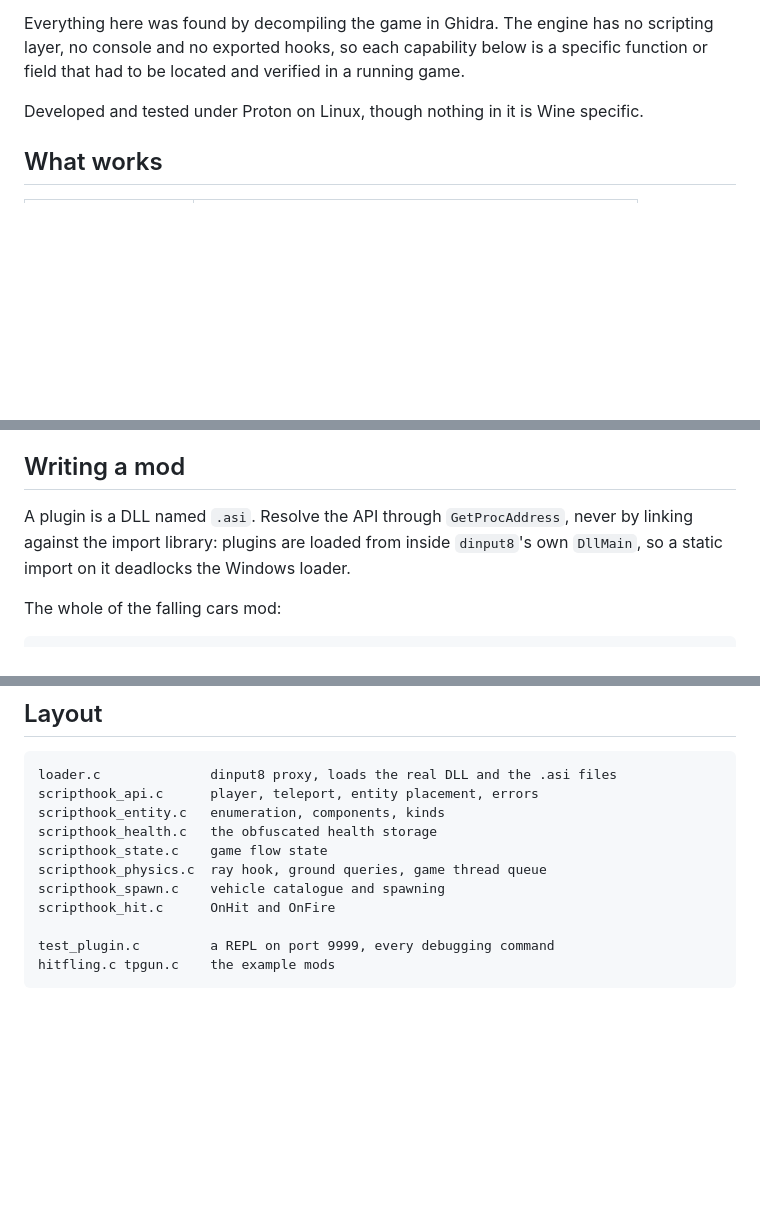
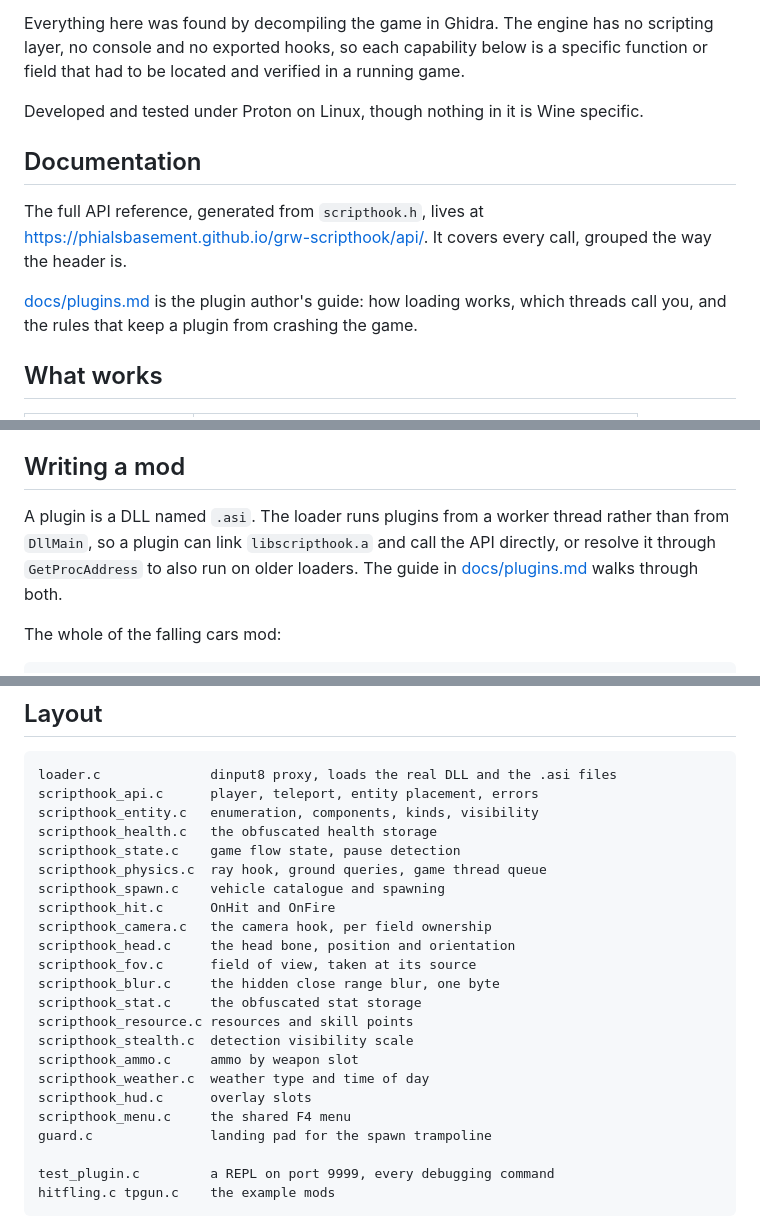
Before and after one commit to GameXueRen/grw-scripthook, a Markdown page: README.md, 3 parts joined by grey strips. GitHub-like rendering; blank space fills up the shorter version.

Commit message:
docs(readme): link the API reference, and finish the layout
The generated reference at phialsbasement.github.io/grw-scripthook/api/
and the plugin guide had no link from the front page.

Also: the layout section listed seven modules out of twenty, and
the plugin section still said linking libscripthook.a deadlocks
the loader, which stopped being true when plugins moved off
DllMain in 0.3.1.

Co-Authored-By: Claude Opus 5 <noreply@anthropic.com>

````diff
--- a/README.md
+++ b/README.md
@@ -11,6 +11,16 @@ located and verified in a running game.
 
 Developed and tested under Proton on Linux, though nothing in it is
 Wine specific.
+
+## Documentation
+
+The full API reference, generated from `scripthook.h`, lives at
+<https://phialsbasement.github.io/grw-scripthook/api/>. It covers
+every call, grouped the way the header is.
+
+[docs/plugins.md](docs/plugins.md) is the plugin author's guide:
+how loading works, which threads call you, and the rules that keep
+a plugin from crashing the game.
 
 ## What works
 
@@ -56,10 +66,11 @@ so the game behaves normally with or without plugins present.
 
 ## Writing a mod
 
-A plugin is a DLL named `.asi`. Resolve the API through
-`GetProcAddress`, never by linking against the import library:
-plugins are loaded from inside `dinput8`'s own `DllMain`, so a
-static import on it deadlocks the Windows loader.
+A plugin is a DLL named `.asi`. The loader runs plugins from a
+worker thread rather than from `DllMain`, so a plugin can link
+`libscripthook.a` and call the API directly, or resolve it through
+`GetProcAddress` to also run on older loaders. The guide in
+[docs/plugins.md](docs/plugins.md) walks through both.
 
 The whole of the falling cars mod:
 
@@ -165,12 +176,24 @@ made pinned addresses easy to get away with and easy to get wrong.
 ```
 loader.c              dinput8 proxy, loads the real DLL and the .asi files
 scripthook_api.c      player, teleport, entity placement, errors
-scripthook_entity.c   enumeration, components, kinds
+scripthook_entity.c   enumeration, components, kinds, visibility
 scripthook_health.c   the obfuscated health storage
-scripthook_state.c    game flow state
+scripthook_state.c    game flow state, pause detection
 scripthook_physics.c  ray hook, ground queries, game thread queue
 scripthook_spawn.c    vehicle catalogue and spawning
 scripthook_hit.c      OnHit and OnFire
+scripthook_camera.c   the camera hook, per field ownership
+scripthook_head.c     the head bone, position and orientation
+scripthook_fov.c      field of view, taken at its source
+scripthook_blur.c     the hidden close range blur, one byte
+scripthook_stat.c     the obfuscated stat storage
+scripthook_resource.c resources and skill points
+scripthook_stealth.c  detection visibility scale
+scripthook_ammo.c     ammo by weapon slot
+scripthook_weather.c  weather type and time of day
+scripthook_hud.c      overlay slots
+scripthook_menu.c     the shared F4 menu
+guard.c               landing pad for the spawn trampoline
 
 test_plugin.c         a REPL on port 9999, every debugging command
 hitfling.c tpgun.c    the example mods
````
